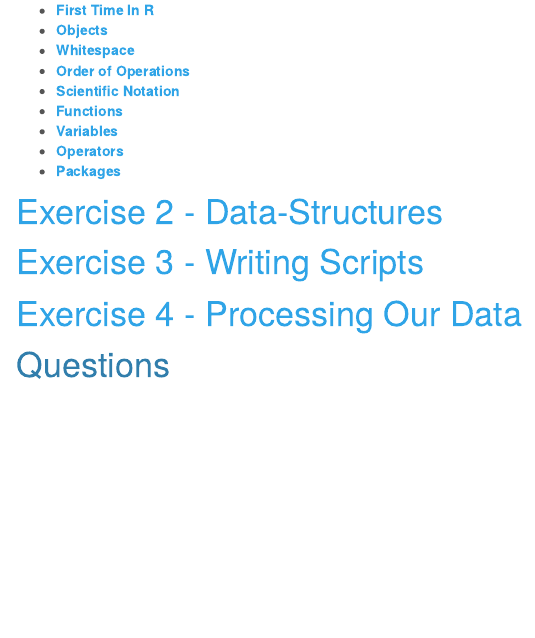
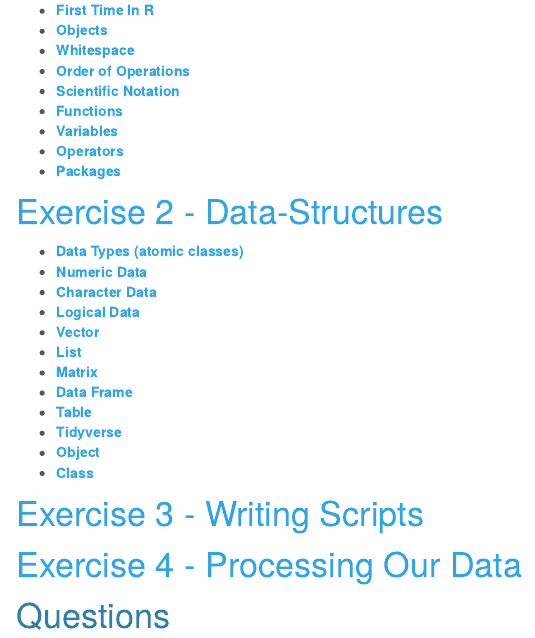
Before and after one commit to schuyler-smith/tutorial_basic_R, an R Markdown document (index.Rmd): the page in a window 1100 px wide, from 930 px down. Rendered offline with R 4.5, knitr and Pandoc, with nearby package versions; a font, style sheet, LaTeX package, included part or bibliography that could not be used is replaced or left out; menus at the side of the page are left out.

Commit message:
this is looking hawt

```diff
--- a/index.Rmd
+++ b/index.Rmd
@@ -47,6 +47,19 @@ Opening R and familiarizing with the basics of how it works.
 
 # [Exercise 2 - Data-Structures][Ex2]
 
+  + [**Data Types (atomic classes)**](exercise_2.html#data_types_(atomic_classes))
+  + [**Numeric Data**](exercise_2.html#numeric_data)
+  + [**Character Data**](exercise_2.html#character_data)
+  + [**Logical Data**](exercise_2.html#logical_data)
+  + [**Vector**](exercise_2.html#vector)
+  + [**List**](exercise_2.html#list)
+  + [**Matrix**](exercise_2.html#matrix)
+  + [**Data Frame**](exercise_2.html#data_frame)
+  + [**Table**](exercise_2.html#table)
+  + [**Tidyverse**](exercise_2.html#tidyverse)
+  + [**Object**](exercise_2.html#object)
+  + [**Class**](exercise_2.html#class)
+
 # [Exercise 3 - Writing Scripts][Ex3]
 
 # [Exercise 4 - Processing Our Data][Ex4]
```
Also changed, not shown: index.html.
